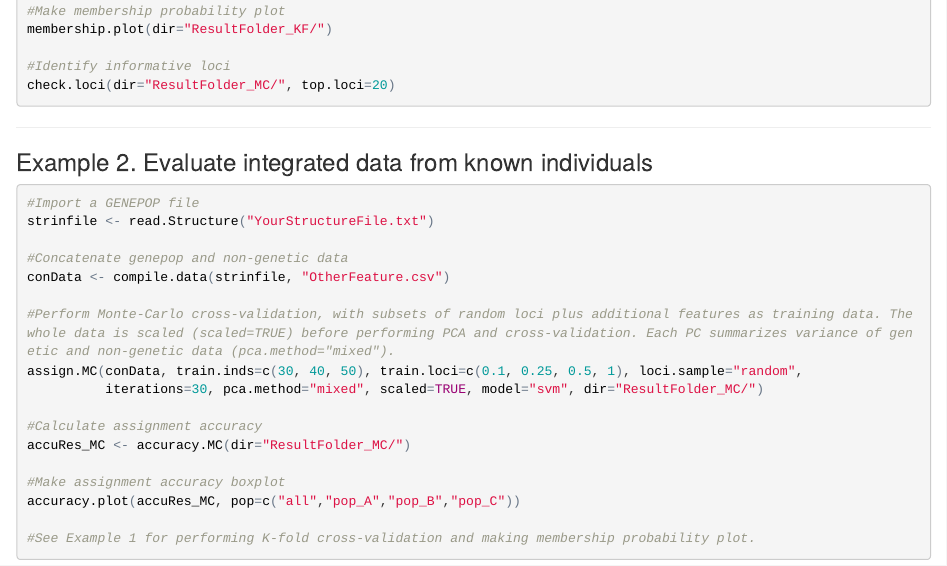
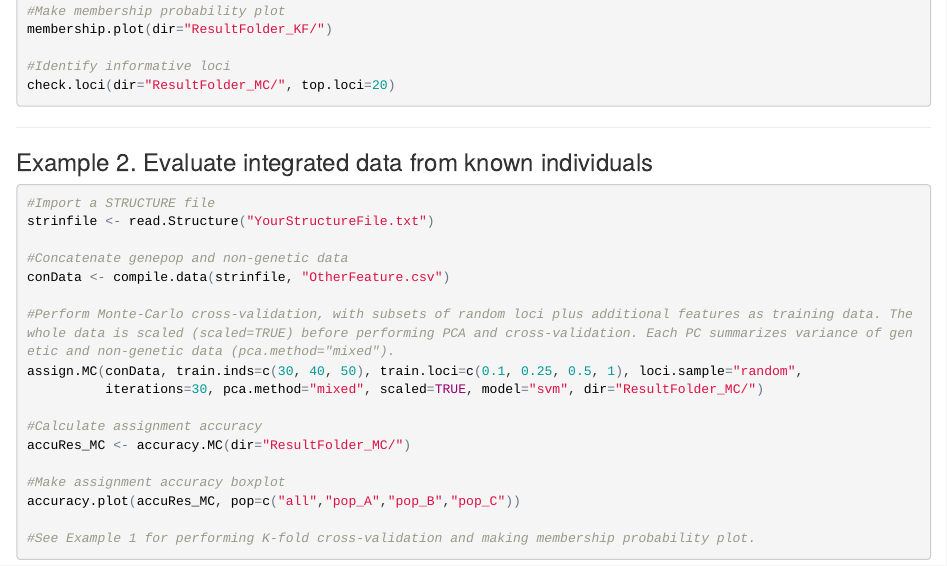
Before and after one commit to alexkychen/assignPOP, an R Markdown document (examples.Rmd): the page in a window 1100 px wide, from 640 px down. The pictures show the output file examples.html that the author committed with the source, opened offline.

Commit message:
update example page

````diff
--- a/examples.Rmd
+++ b/examples.Rmd
@@ -39,7 +39,7 @@ check.loci(dir="ResultFolder_MC/", top.loci=20)
 ***
 ### Example 2. Evaluate integrated data from known individuals
 ```{r, eval=FALSE}
-#Import a GENEPOP file
+#Import a STRUCTURE file
 strinfile <- read.Structure("YourStructureFile.txt")
 
 #Concatenate genepop and non-genetic data
````
Also changed, not shown: examples.html.
